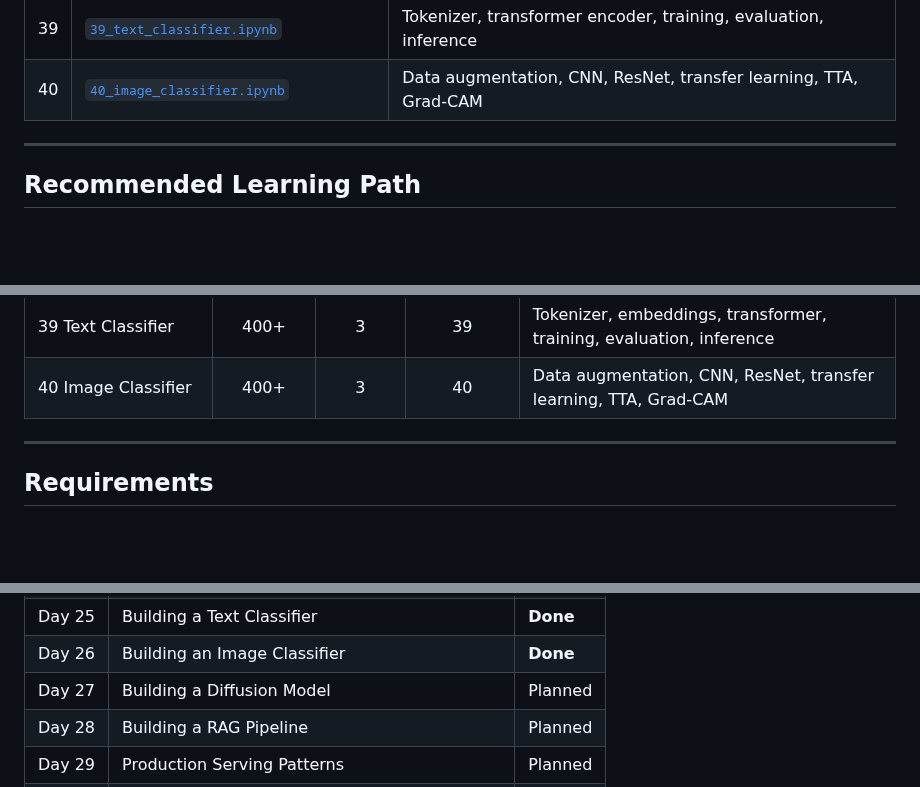
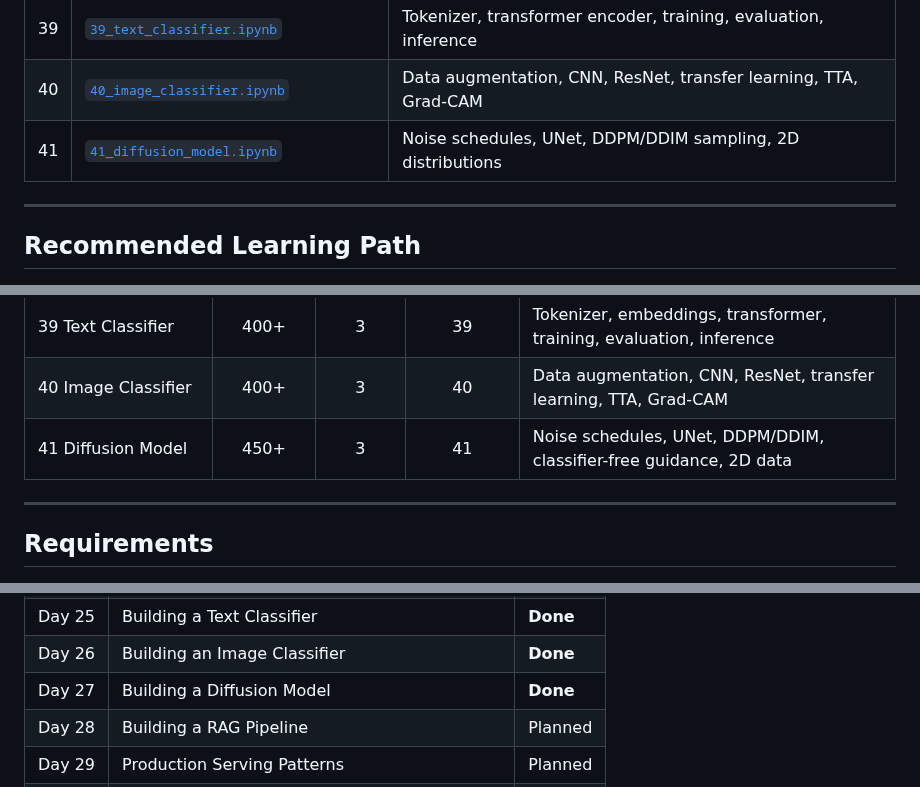
Before and after one commit to subinz1/pytorch-reference-guide, a Markdown page: README.md, 3 parts joined by grey strips. Drawn GitHub-style; blank space fills up the shorter version.

```diff
--- a/README.md
+++ b/README.md
@@ -169,6 +170,7 @@ The [`notebooks/`](notebooks/) folder contains **40 interactive playbooks** —
 | 38 | [`38_compiled_autograd.ipynb`](notebooks/38_compiled_autograd.ipynb) | AOTAutograd, compiled backward, joint graph, min-cut partitioner |
 | 39 | [`39_text_classifier.ipynb`](notebooks/39_text_classifier.ipynb) | Tokenizer, transformer encoder, training, evaluation, inference |
 | 40 | [`40_image_classifier.ipynb`](notebooks/40_image_classifier.ipynb) | Data augmentation, CNN, ResNet, transfer learning, TTA, Grad-CAM |
+| 41 | [`41_diffusion_model.ipynb`](notebooks/41_diffusion_model.ipynb) | Noise schedules, UNet, DDPM/DDIM sampling, 2D distributions |
 
 ---
 
@@ -318,6 +320,7 @@ Tensors, Autograd, `nn.Module`, Optimizers, DataLoaders, Training Loops
 | 38 Compiled Autograd | 400+ | 2 | 38 | AOTAutograd, compiled backward, joint graph, min-cut, saved tensors |
 | 39 Text Classifier | 400+ | 3 | 39 | Tokenizer, embeddings, transformer, training, evaluation, inference |
 | 40 Image Classifier | 400+ | 3 | 40 | Data augmentation, CNN, ResNet, transfer learning, TTA, Grad-CAM |
+| 41 Diffusion Model | 450+ | 3 | 41 | Noise schedules, UNet, DDPM/DDIM, classifier-free guidance, 2D data |
 
 ---
 
@@ -366,7 +369,7 @@ This guide grows incrementally. Upcoming topics:
 | Day 24 | Compiled Autograd & AOTAutograd | **Done** |
 | Day 25 | Building a Text Classifier | **Done** |
 | Day 26 | Building an Image Classifier | **Done** |
-| Day 27 | Building a Diffusion Model | Planned |
+| Day 27 | Building a Diffusion Model | **Done** |
 | Day 28 | Building a RAG Pipeline | Planned |
 | Day 29 | Production Serving Patterns | Planned |
 | Day 30 | Performance Case Studies | Planned |
```
Also changed, not shown: other parts of README.md (+9 -8 lines).
